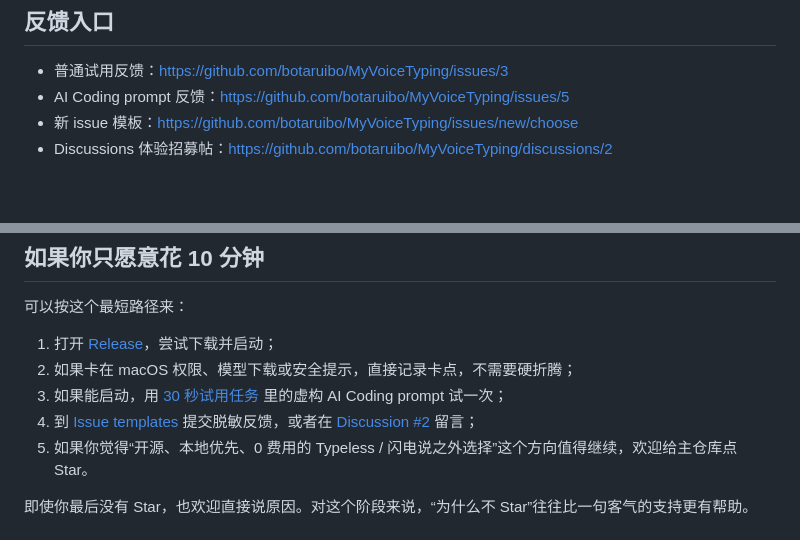
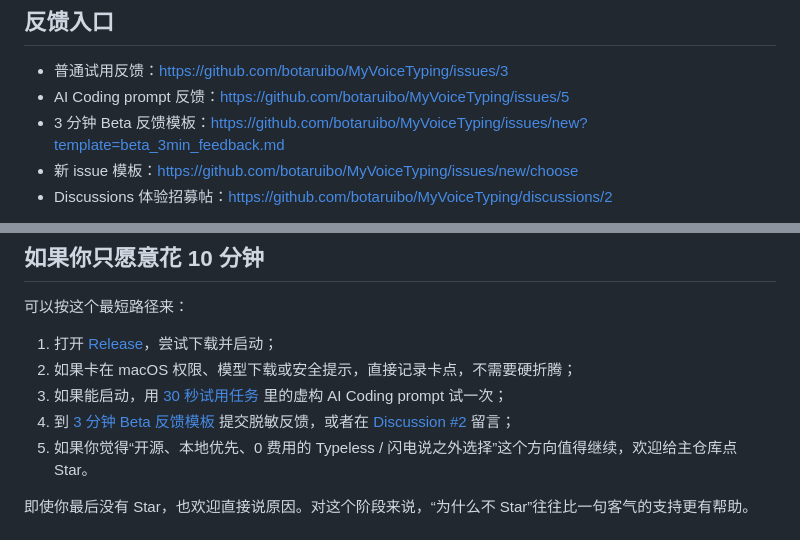
Before and after one commit to botaruibo/MyVoiceTyping, a Markdown page: docs/BETA_TESTING.zh-CN.md, 2 parts joined by grey strips. GitHub-like rendering; blank space fills up the shorter version.

Commit message:
docs: add 3min beta feedback issue template

```diff
--- a/docs/BETA_TESTING.zh-CN.md
+++ b/docs/BETA_TESTING.zh-CN.md
@@ -165,6 +165,7 @@ Self-evaluation：
 
 - 普通试用反馈：<https://github.com/botaruibo/MyVoiceTyping/issues/3>
 - AI Coding prompt 反馈：<https://github.com/botaruibo/MyVoiceTyping/issues/5>
+- 3 分钟 Beta 反馈模板：<https://github.com/botaruibo/MyVoiceTyping/issues/new?template=beta_3min_feedback.md>
 - 新 issue 模板：<https://github.com/botaruibo/MyVoiceTyping/issues/new/choose>
 - Discussions 体验招募帖：<https://github.com/botaruibo/MyVoiceTyping/discussions/2>
 
@@ -179,7 +180,7 @@ Star 对早期项目很重要：它会帮助我判断是否优先补 Demo/GIF、
 1. 打开 [Release](https://github.com/botaruibo/MyVoiceTyping/releases/tag/release-0.02)，尝试下载并启动；
 2. 如果卡在 macOS 权限、模型下载或安全提示，直接记录卡点，不需要硬折腾；
 3. 如果能启动，用 [30 秒试用任务](./TRIAL_TASKS.zh-CN.md) 里的虚构 AI Coding prompt 试一次；
-4. 到 [Issue templates](https://github.com/botaruibo/MyVoiceTyping/issues/new/choose) 提交脱敏反馈，或者在 [Discussion #2](https://github.com/botaruibo/MyVoiceTyping/discussions/2) 留言；
+4. 到 [3 分钟 Beta 反馈模板](https://github.com/botaruibo/MyVoiceTyping/issues/new?template=beta_3min_feedback.md) 提交脱敏反馈，或者在 [Discussion #2](https://github.com/botaruibo/MyVoiceTyping/discussions/2) 留言；
 5. 如果你觉得“开源、本地优先、0 费用的 Typeless / 闪电说之外选择”这个方向值得继续，欢迎给主仓库点 Star。
 
 即使你最后没有 Star，也欢迎直接说原因。对这个阶段来说，“为什么不 Star”往往比一句客气的支持更有帮助。
```
Also changed, not shown: .github/ISSUE_TEMPLATE/beta_3min_feedback.md (added, +96 -0 lines).
